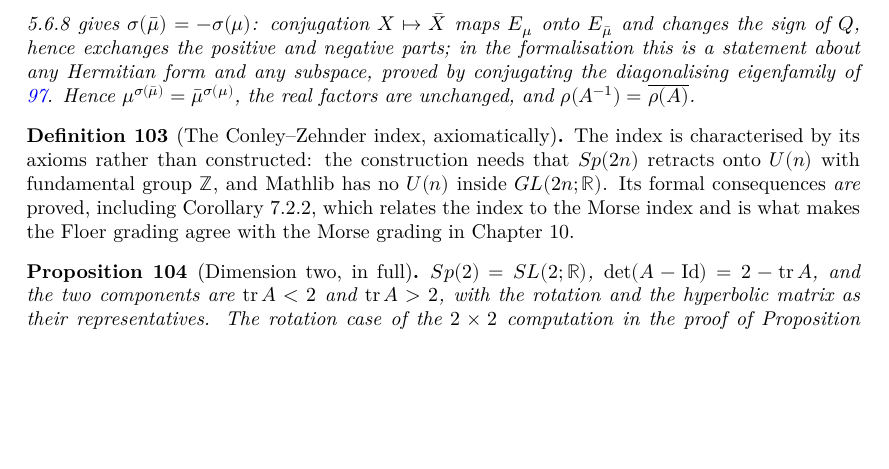
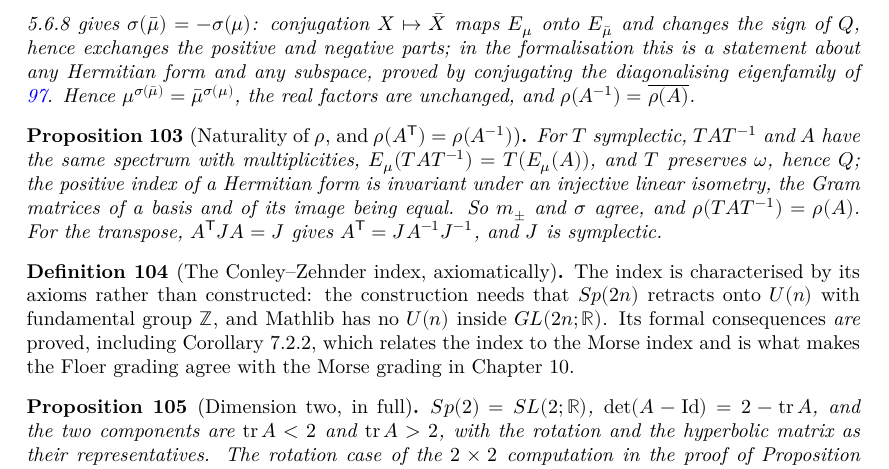
Before and after one commit to t4v1/damian_formalizare, a LaTeX thesis (blueprint/src/print.tex, which reads blueprint/src/content.tex): part of page 28 of 34, cut so that both start at the same text, the shorter picture padded with empty space. Compiled offline with XeLaTeX.

Commit message:
Naturality of rho, and rho(A^T) = rho(A^-1)
Part2/RhoNaturality.lean proves rho(T A T^-1) = rho(A) for T symplectic:
the conjugate has the same characteristic polynomial, its generalised
eigenspace at mu is the image of that of A under T, and the positive index
of a Hermitian form is invariant under an injective linear isometry (the
Gram matrices of a basis and of its image agree), T preserving omega hence
the form G.  The transpose follows: A^T J A = J gives A^T = J A^-1 J^-1
and J is symplectic.

Co-Authored-By: Claude Fable 5.1 <noreply@anthropic.com>

```diff
--- a/blueprint/src/content.tex
+++ b/blueprint/src/content.tex
@@ -1825,6 +1825,21 @@ gaps.
   $\rho(A^{-1}) = \overline{\rho(A)}$.
 \end{proposition}
 
+\begin{proposition}[Naturality of $\rho$, and $\rho(A^{\mathsf T}) = \rho(A^{-1})$]
+  \label{prop:rho-naturality}
+  \lean{MorseFloer.Rho.posIndex_map_of_isometry, MorseFloer.Rho.E_conj_mul,
+        MorseFloer.Rho.rho_naturality, MorseFloer.Rho.rho_transpose}
+  \leanok
+  \uses{prop:7.3.5, lem:hermitian-index}
+  For $T$ symplectic, $TAT^{-1}$ and $A$ have the same spectrum with
+  multiplicities, $E_\mu(TAT^{-1}) = T(E_\mu(A))$, and $T$ preserves $\omega$,
+  hence $Q$; the positive index of a Hermitian form is invariant under an
+  injective linear isometry, the Gram matrices of a basis and of its image
+  being equal.  So $m_\pm$ and $\sigma$ agree, and $\rho(TAT^{-1}) = \rho(A)$.
+  For the transpose, $A^{\mathsf T} J A = J$ gives
+  $A^{\mathsf T} = J A^{-1} J^{-1}$, and $J$ is symplectic.
+\end{proposition}
+
 \begin{definition}[The Conley--Zehnder index, axiomatically]
   \label{def:7.2}
   \lean{MorseFloer.Chapter7.IsConleyZehnderIndex,
@@ -1834,7 +1849,7 @@ gaps.
   \notready
   \uses{def:7.1.c, lem:roots-continuity, lem:spectral-projector, lem:7.3.3, lem:eigen-decomp,
     lem:symplectic-spectrum, lem:hermitian-index, prop:7.3.6, lem:eigen-mult, prop:7.3.5,
-    thm:rho-continuous, prop:rho-norm-inv}
+    thm:rho-continuous, prop:rho-norm-inv, prop:rho-naturality}
   The index is characterised by its axioms rather than constructed: the
   construction needs that $Sp(2n)$ retracts onto $U(n)$ with fundamental group
   $\mathbb{Z}$, and Mathlib has no $U(n)$ inside $GL(2n;\mathbb{R})$.  Its formal
```
Also changed, not shown: CLAUDE.md (+2 -1 lines), 3 other files.
